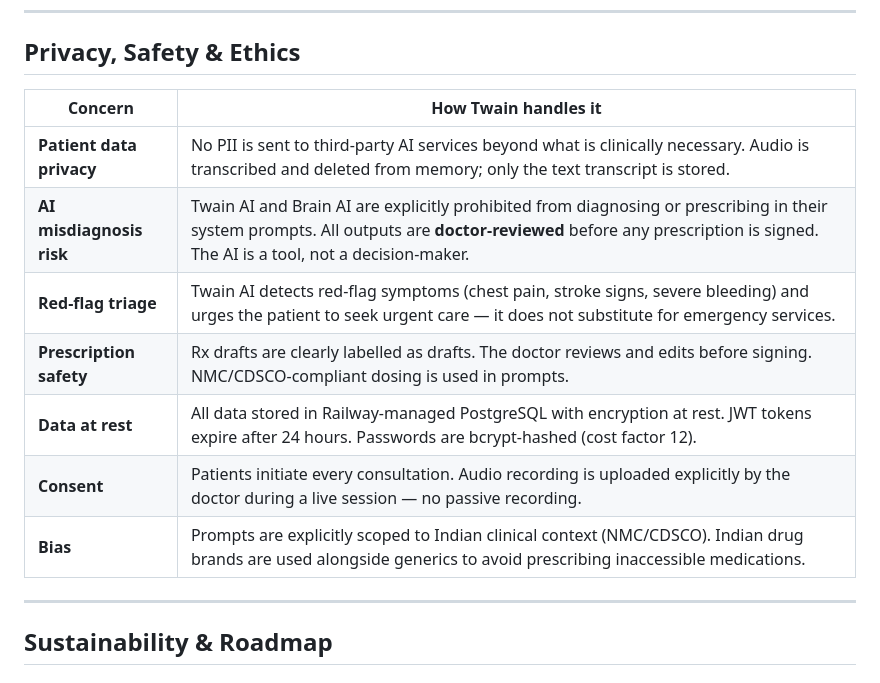
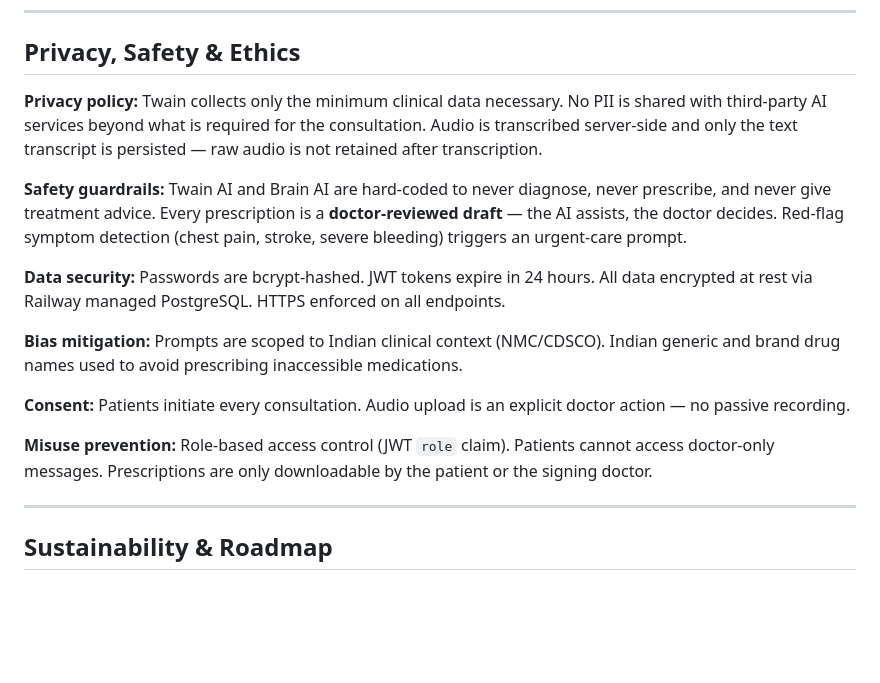
Before and after one commit to nitsx2/twain, a Markdown page: README.md, the part around the change. Drawn GitHub-style; blank space fills up the shorter version.

```diff
--- a/README.md
+++ b/README.md
@@ -651,15 +651,17 @@ All binary blobs — audio recordings, prescription PDFs, doctor signatures —
 
 ## Privacy, Safety & Ethics
 
-| Concern | How Twain handles it |
-|---|---|
-| **Patient data privacy** | No PII is sent to third-party AI services beyond what is clinically necessary. Audio is transcribed and deleted from memory; only the text transcript is stored. |
-| **AI misdiagnosis risk** | Twain AI and Brain AI are explicitly prohibited from diagnosing or prescribing in their system prompts. All outputs are **doctor-reviewed** before any prescription is signed. The AI is a tool, not a decision-maker. |
-| **Red-flag triage** | Twain AI detects red-flag symptoms (chest pain, stroke signs, severe bleeding) and urges the patient to seek urgent care — it does not substitute for emergency services. |
-| **Prescription safety** | Rx drafts are clearly labelled as drafts. The doctor reviews and edits before signing. NMC/CDSCO-compliant dosing is used in prompts. |
-| **Data at rest** | All data stored in Railway-managed PostgreSQL with encryption at rest. JWT tokens expire after 24 hours. Passwords are bcrypt-hashed (cost factor 12). |
-| **Consent** | Patients initiate every consultation. Audio recording is uploaded explicitly by the doctor during a live session — no passive recording. |
-| **Bias** | Prompts are explicitly scoped to Indian clinical context (NMC/CDSCO). Indian drug brands are used alongside generics to avoid prescribing inaccessible medications. |
+**Privacy policy:** Twain collects only the minimum clinical data necessary. No PII is shared with third-party AI services beyond what is required for the consultation. Audio is transcribed server-side and only the text transcript is persisted — raw audio is not retained after transcription.
+
+**Safety guardrails:** Twain AI and Brain AI are hard-coded to never diagnose, never prescribe, and never give treatment advice. Every prescription is a **doctor-reviewed draft** — the AI assists, the doctor decides. Red-flag symptom detection (chest pain, stroke, severe bleeding) triggers an urgent-care prompt.
+
+**Data security:** Passwords are bcrypt-hashed. JWT tokens expire in 24 hours. All data encrypted at rest via Railway managed PostgreSQL. HTTPS enforced on all endpoints.
+
+**Bias mitigation:** Prompts are scoped to Indian clinical context (NMC/CDSCO). Indian generic and brand drug names used to avoid prescribing inaccessible medications.
+
+**Consent:** Patients initiate every consultation. Audio upload is an explicit doctor action — no passive recording.
+
+**Misuse prevention:** Role-based access control (JWT `role` claim). Patients cannot access doctor-only messages. Prescriptions are only downloadable by the patient or the signing doctor.
 
 ---
 
```
